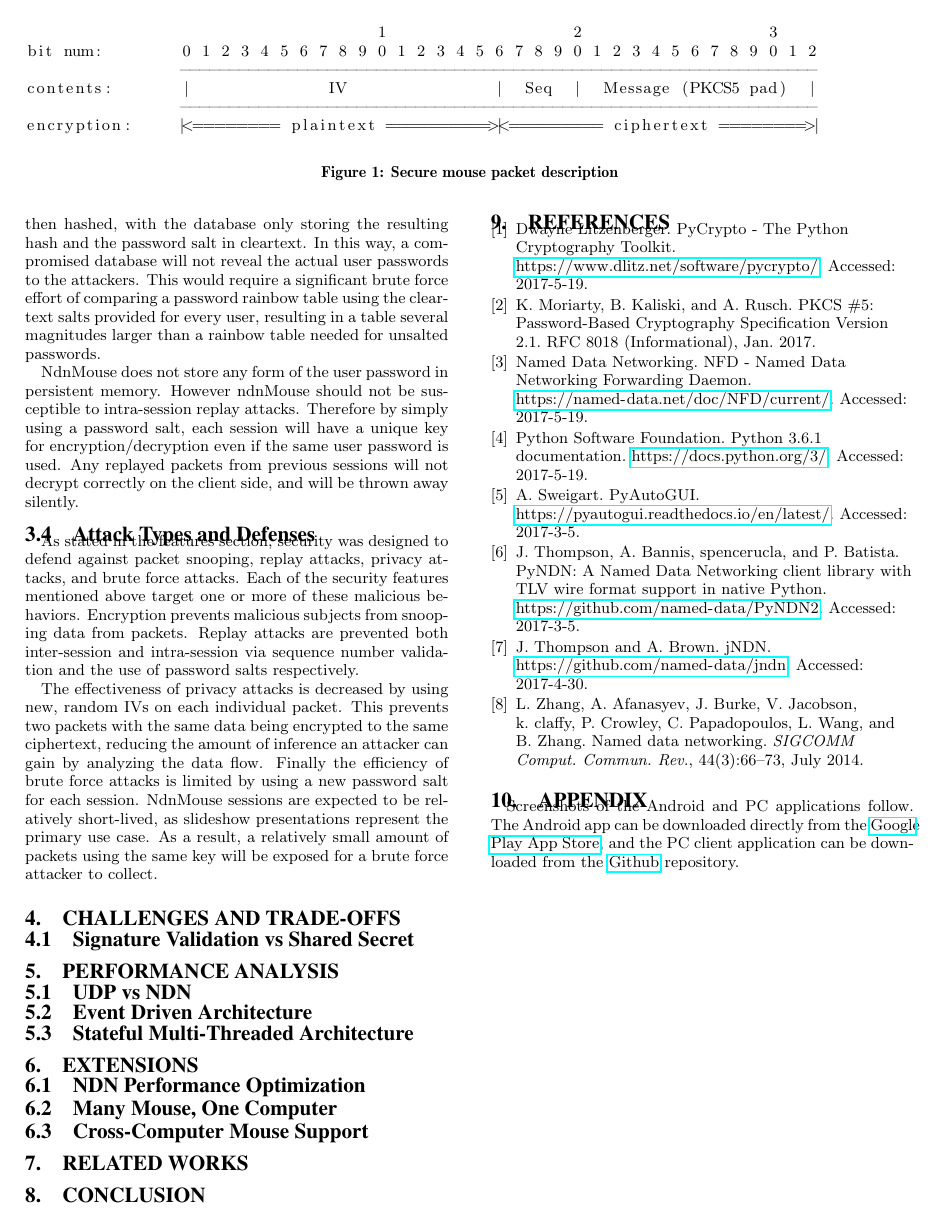
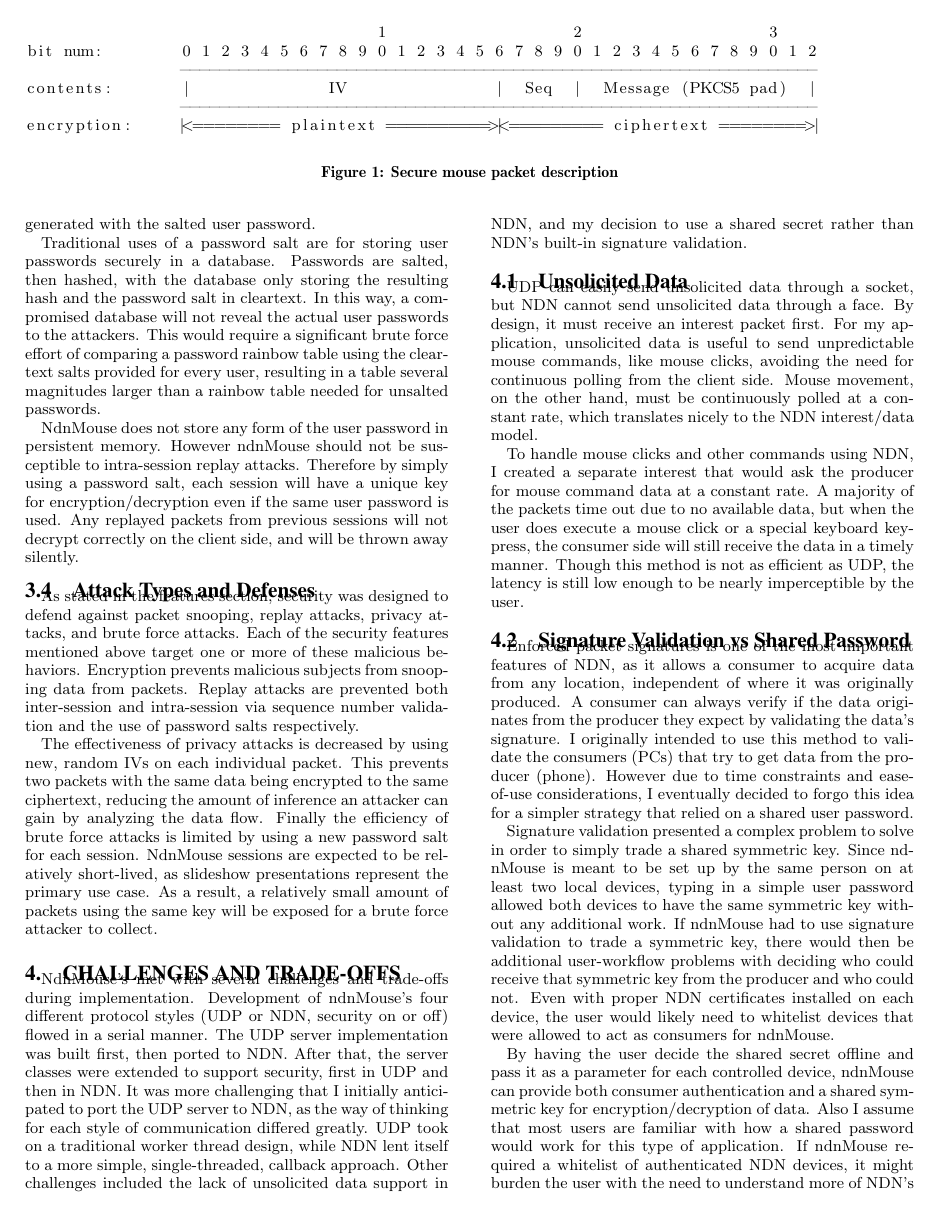
Before and after one commit to wminner/ndnMouse-Capstone-Report, a LaTeX paper (main.tex): page 4 of 6 before the commit and page 4 of 7 after it. Compiled offline with pdfLaTeX.

Commit message:
Add challenges and trade-offs section.

```diff
--- a/main.tex
+++ b/main.tex
@@ -172,22 +172,21 @@ The effectiveness of privacy attacks is decreased by using new, random IVs on ea
 
 % ==============================================================================
 \section{Challenges and Trade-offs}
+NdnMouse's met with several challenges and trade-offs during implementation. Development of ndnMouse's four different protocol styles (UDP or NDN, security on or off) flowed in a serial manner. The UDP server implementation was built first, then ported to NDN. After that, the server classes were extended to support security, first in UDP and then in NDN. It was more challenging that I initially anticipated to port the UDP server to NDN, as the way of thinking for each style of communication differed greatly. UDP took on a traditional worker thread design, while NDN lent itself to a more simple, single-threaded, callback approach. Other challenges included the lack of unsolicited data support in NDN, and my decision to use a shared secret rather than NDN's built-in signature validation.
 
-\subsection{Signature Validation vs Shared Secret}
+\subsection{Unsolicited Data}
+UDP can easily send unsolicited data through a socket, but NDN cannot send unsolicited data through a face. By design, it must receive an interest packet first. For my application, unsolicited data is useful to send unpredictable mouse commands, like mouse clicks, avoiding the need for continuous polling from the client side. Mouse movement, on the other hand, must be continuously polled at a constant rate, which translates nicely to the NDN interest/data model.
 
+To handle mouse clicks and other commands using NDN, I created a separate interest that would ask the producer for mouse command data at a constant rate. A majority of the packets time out due to no available data, but when the user does execute a mouse click or a special keyboard key-press, the consumer side will still receive the data in a timely manner. Though this method is not as efficient as UDP, the latency is still low enough to be nearly imperceptible by the user.
 
-%\subsection{Unsolicited Data}
-%UDP can easily send unsolicited data through a socket, but NDN cannot send unsolicited data through a face. By design, it must receive an interest packet first. For my application, unsolicited data is useful to send unpredictable mouse commands, like mouse clicks, avoiding the need for continuous polling from the client side. Mouse movement, on the other hand, must be continuously polled at a constant rate, which translates nicely to the NDN interest/data model.
-%
-%To handle mouse clicks using NDN, I created a separate interest that would ask the producer for mouse click data at a constant rate. A majority of the packets time out due to no available data, but when the user does execute a mouse click, the consumer side will still receive the mouse click data in a timely manner. Though this method is not as efficient as UDP, the latency is still low enough to be imperceptible by the user.
-%
-%\subsection{Encryption}
-%Much of my protocol's design came from lessons learned during the implementation of UDP encryption. In order to support a connectionless session between server and client, I needed to ensure that each packet could be decrypted without any additional shared state between the server and client. This led me to the idea of attaching the appropriate cleartext IV to each packet, necessary to perform the decryption.
-%
-%The threat of inter-session replay attacks became another major design influencer, which required me to use some sort of shared state to let the client/server know that a packet was old (potentially replayed) and should be discarded. To accomplish this, a sequence number was prepended to each mouse command before encryption occurred. Therefore it would not be visible to any malicious users, and the client/server could toss any incoming packets that used an old sequence number.
-%
-%While this solution prevents replaying packets during any particular session of ndnMouse, it does not prevent malicious users from successfully replaying packets \textit{across} sessions (assuming the ndnMouse user typically uses the same password each session). This is because the sequence number resets each time a new session is started, so \textit{once-old} packets from a previous session will become \textit{new} packets when a new session is started. This problem can be solved by using a shared, random, password salt to alter the key used for encryption each session. I have not yet implemented this behavior, but it is on my to-do list.
+\subsection{Signature Validation vs Shared Password}
+Enforced packet signatures is one of the most important features of NDN, as it allows a consumer to acquire data from any location, independent of where it was originally produced. A consumer can always verify if the data originates from the producer they expect by validating the data's signature. I originally intended to use this method to validate the consumers (PCs) that try to get data from the producer (phone). However due to time constraints and ease-of-use considerations, I eventually decided to forgo this idea for a simpler strategy that relied on a shared user password.
 
+Signature validation presented a complex problem to solve in order to simply trade a shared symmetric key. Since ndnMouse is meant to be set up by the same person on at least two local devices, typing in a simple user password allowed both devices to have the same symmetric key without any additional work. If ndnMouse had to use signature validation to trade a symmetric key, there would then be additional user-workflow problems with deciding who could receive that symmetric key from the producer and who could not. Even with proper NDN certificates installed on each device, the user would likely need to whitelist devices that were allowed to act as consumers for ndnMouse.
+
+By having the user decide the shared secret offline and pass it as a parameter for each controlled device, ndnMouse can provide both consumer authentication and a shared symmetric key for encryption/decryption of data. Also I assume that most users are familiar with how a shared password would work for this type of application. If ndnMouse required a whitelist of authenticated NDN devices, it might burden the user with the need to understand more of NDN's inner workings.
+
+While these arguments may not full justify stepping away from the ideal NDN workflow (which uses signature validation), I believe that a shared password works best for ndnMouse's use cases and fulfills its ease-of-use goal. However future extensions of ndnMouse may be able to add in a module to collect a shared secret via signature authentication, making use of all the features NDN has to offer.
 
 % ==============================================================================
 \section{Performance Analysis}
```
Also changed, not shown: main.tex (2 more changed lines).
